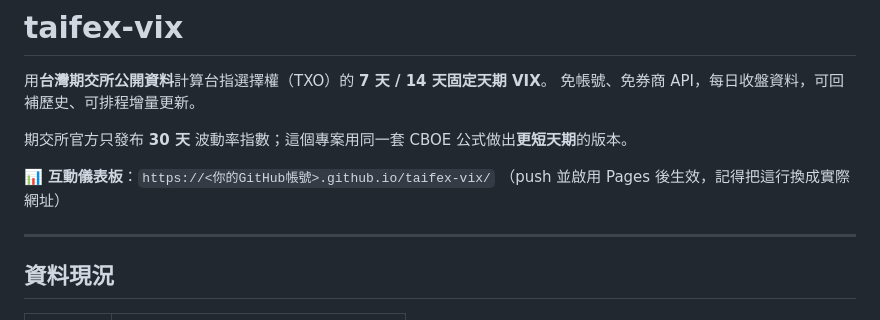
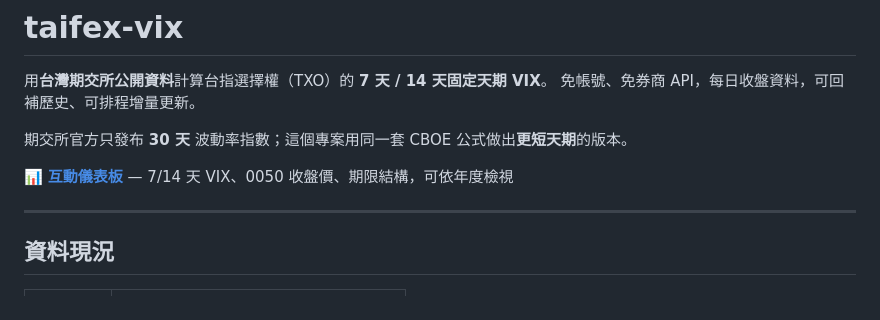
Before and after one commit to miYuz/taifex-vix, a Markdown page: README.md, the part around the change. Drawn GitHub-style.

Commit message:
README: 補上 Pages 網址
Co-Authored-By: Claude Opus 5 <noreply@anthropic.com>

```diff
--- a/README.md
+++ b/README.md
@@ -5,8 +5,7 @@
 
 期交所官方只發布 **30 天** 波動率指數；這個專案用同一套 CBOE 公式做出**更短天期**的版本。
 
-📊 **互動儀表板**：`https://<你的GitHub帳號>.github.io/taifex-vix/`
-（push 並啟用 Pages 後生效，記得把這行換成實際網址）
+📊 **[互動儀表板](https://miyuz.github.io/taifex-vix/)** — 7/14 天 VIX、0050 收盤價、期限結構，可依年度檢視
 
 ---
 
```
